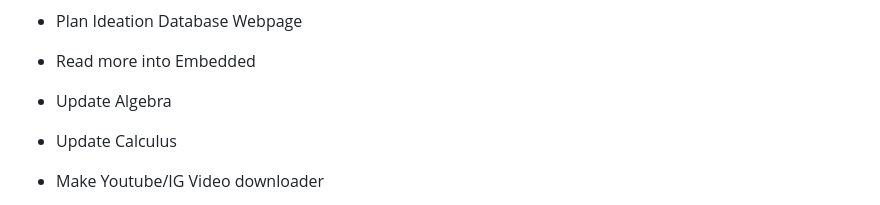
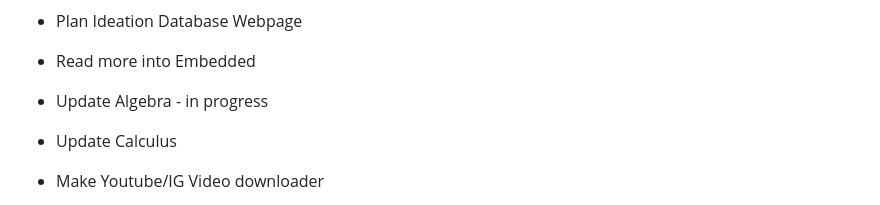
Before and after one commit to SuperHeavyBallet/my-things-to-do, a Markdown page: README.md, the part around the change. Drawn GitHub-style.

```diff
--- a/README.md
+++ b/README.md
@@ -30,7 +30,7 @@ http://super-heavy-ballet.com/
 - Plan Ziva catalogue webpage
 - Plan Ideation Database Webpage
 - Read more into Embedded
-- Update Algebra
+- Update Algebra - in progress
 - Update Calculus
 - Make Youtube/IG Video downloader
 - -- Chat GPT Description
```
